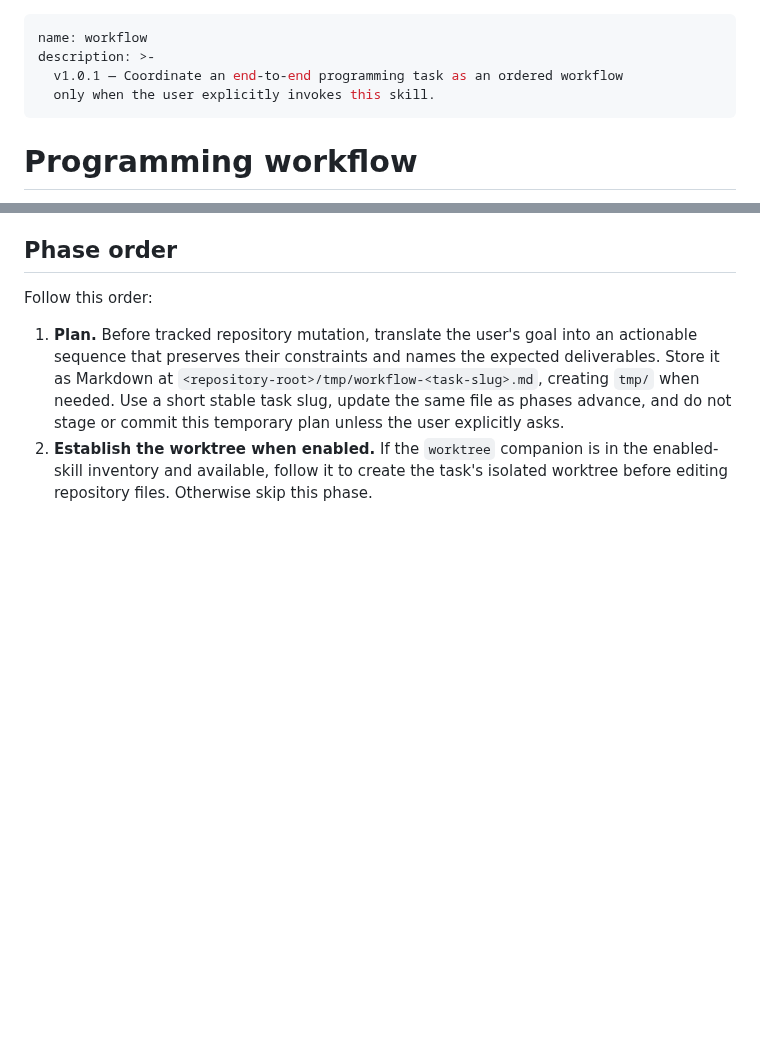
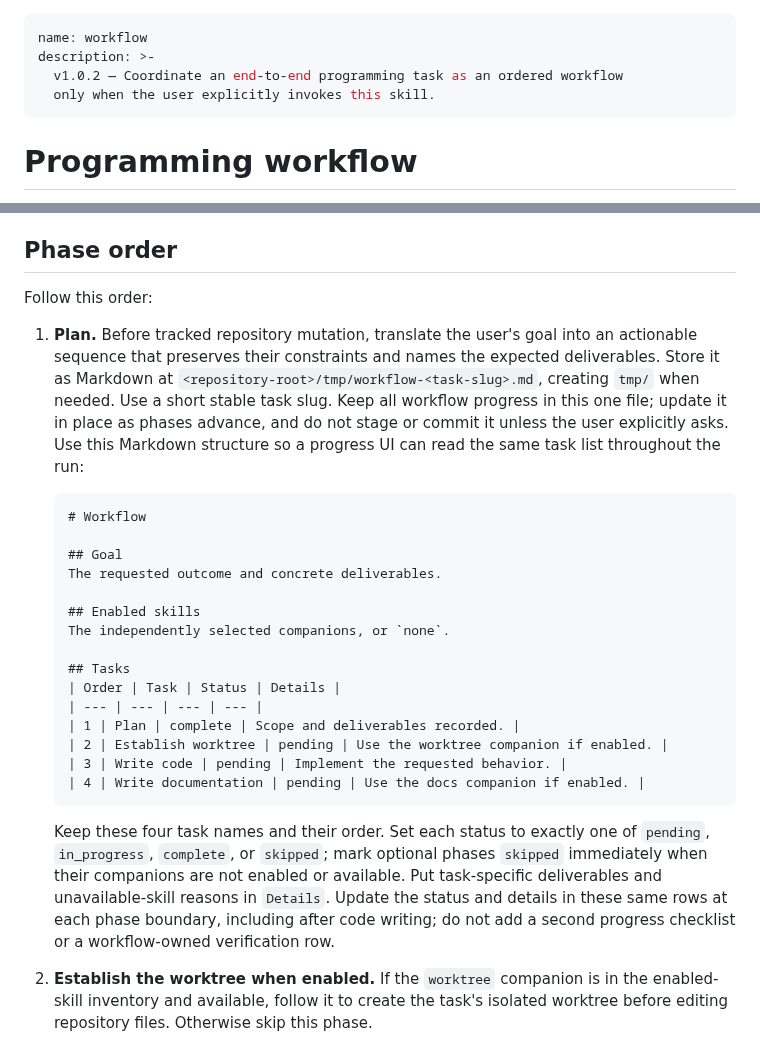
Before and after one commit to mikaeltorni/programming_prompts, a Markdown page: skills/workflow/SKILL.md, 2 parts joined by grey strips. GitHub-like rendering; blank space fills up the shorter version.

Commit message:
feat(workflow): standardize progress task table

````diff
--- a/skills/workflow/SKILL.md
+++ b/skills/workflow/SKILL.md
@@ -1,7 +1,7 @@
 ---
 name: workflow
 description: >-
-  v1.0.1 — Coordinate an end-to-end programming task as an ordered workflow
+  v1.0.2 — Coordinate an end-to-end programming task as an ordered workflow
   only when the user explicitly invokes this skill.
 ---
 
@@ -69,8 +69,36 @@ Follow this order:
    actionable sequence that preserves their constraints and names the expected
    deliverables. Store it as Markdown at
    `<repository-root>/tmp/workflow-<task-slug>.md`, creating `tmp/` when needed.
-   Use a short stable task slug, update the same file as phases advance, and do
-   not stage or commit this temporary plan unless the user explicitly asks.
+   Use a short stable task slug. Keep all workflow progress in this one file;
+   update it in place as phases advance, and do not stage or commit it unless
+   the user explicitly asks. Use this Markdown structure so a progress UI can
+   read the same task list throughout the run:
+
+   ```markdown
+   # Workflow
+
+   ## Goal
+   The requested outcome and concrete deliverables.
+
+   ## Enabled skills
+   The independently selected companions, or `none`.
+
+   ## Tasks
+   | Order | Task | Status | Details |
+   | --- | --- | --- | --- |
+   | 1 | Plan | complete | Scope and deliverables recorded. |
+   | 2 | Establish worktree | pending | Use the worktree companion if enabled. |
+   | 3 | Write code | pending | Implement the requested behavior. |
+   | 4 | Write documentation | pending | Use the docs companion if enabled. |
+   ```
+
+   Keep these four task names and their order. Set each status to exactly one
+   of `pending`, `in_progress`, `complete`, or `skipped`; mark optional phases
+   `skipped` immediately when their companions are not enabled or available.
+   Put task-specific deliverables and unavailable-skill reasons in `Details`.
+   Update the status and details in these same rows at each phase boundary,
+   including after code writing; do not add a second progress checklist or
+   a workflow-owned verification row.
 2. **Establish the worktree when enabled.** If the `worktree` companion is in
    the enabled-skill inventory and available, follow it to create the task's
    isolated worktree before editing repository files. Otherwise skip this
````
Also changed, not shown: 2 other files.
